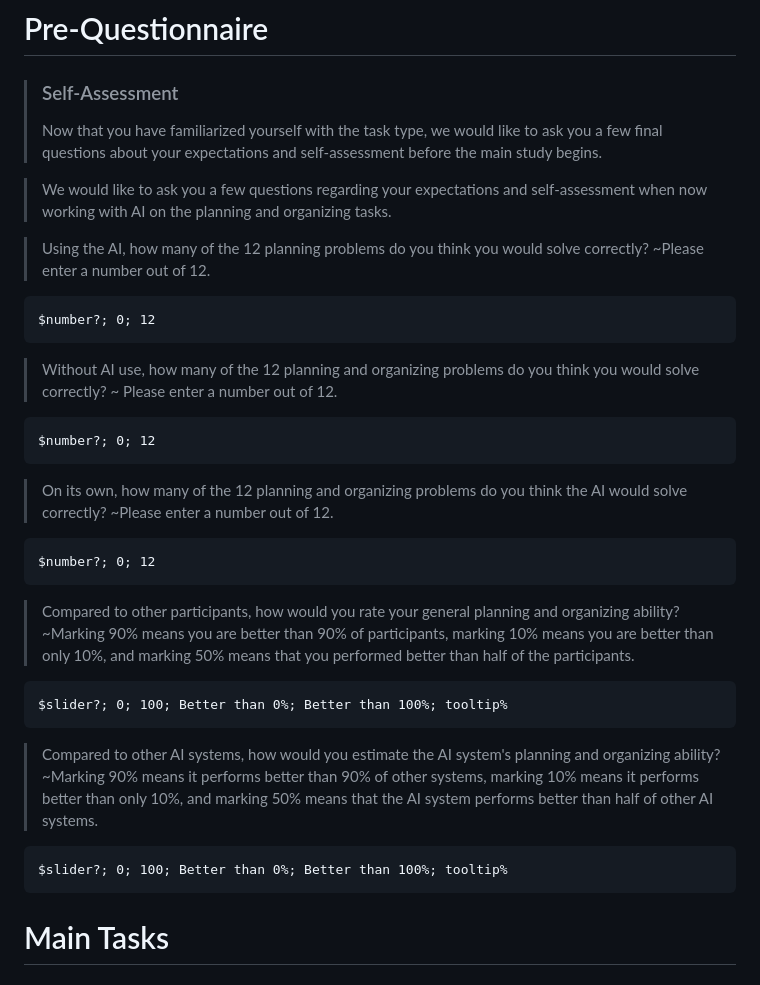
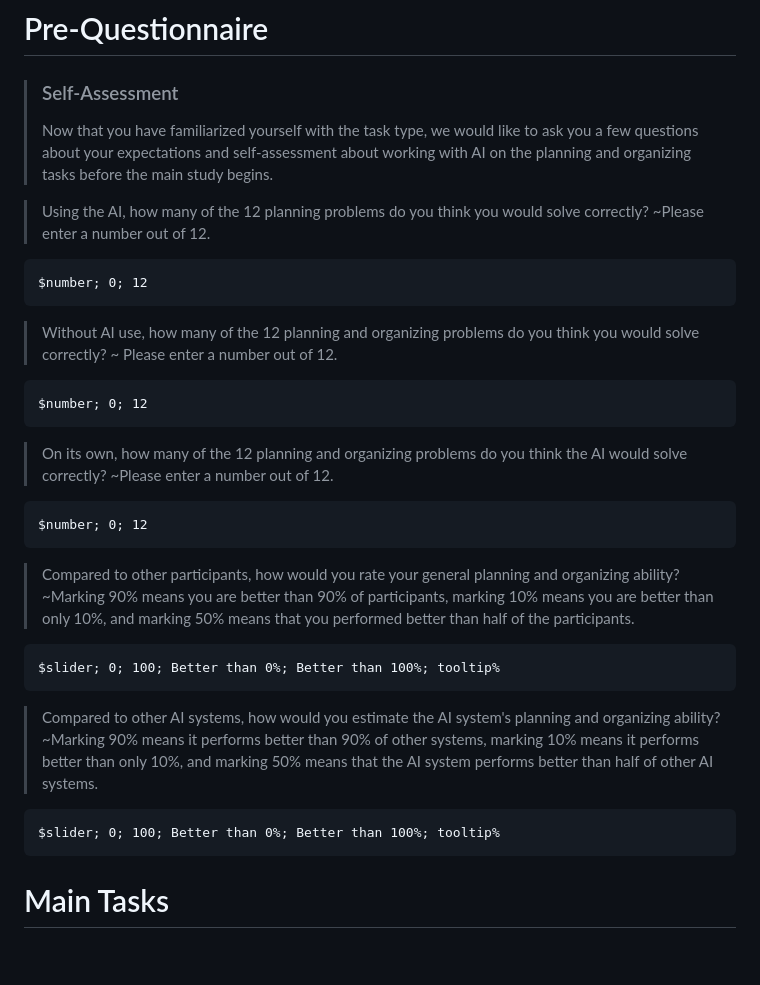
Before and after one commit to ManuelADSantos/MET_AI_Interventions, a Markdown page: customizations/tasks/ai_reliability_tasks.md, the part around the change. GitHub-like rendering; blank space fills up the shorter version.

Commit message:
Resolve task file merge conflict

```diff
--- a/customizations/tasks/ai_reliability_tasks.md
+++ b/customizations/tasks/ai_reliability_tasks.md
@@ -192,34 +192,32 @@ The following student assistants are available for the event:
 # Pre-Questionnaire
 
 > ### Self-Assessment
-> Now that you have familiarized yourself with the task type, we would like to ask you a few final questions about your expectations and self-assessment before the main study begins.
-
-> We would like to ask you a few questions regarding your expectations and self-assessment when now working with AI on the planning and organizing tasks.
+> Now that you have familiarized yourself with the task type, we would like to ask you a few questions about your expectations and self-assessment about working with AI on the planning and organizing tasks before the main study begins.
 
 > Using the AI, how many of the 12 planning problems do you think you would solve correctly?
 ~Please enter a number out of 12.
 
-    $number?; 0; 12
+    $number; 0; 12
 
 > Without AI use, how many of the 12 planning and organizing problems do you think you would solve correctly?
 ~ Please enter a number out of 12.
 
-    $number?; 0; 12
+    $number; 0; 12
 
 > On its own, how many of the 12 planning and organizing problems do you think the AI would solve correctly?
 ~Please enter a number out of 12.
 
-    $number?; 0; 12
+    $number; 0; 12
 
 > Compared to other participants, how would you rate your general planning and organizing ability?
 ~Marking 90% means you are better than 90% of participants, marking 10% means you are better than only 10%, and marking 50% means that you performed better than half of the participants.
 
-    $slider?; 0; 100; Better than 0%; Better than 100%; tooltip%
+    $slider; 0; 100; Better than 0%; Better than 100%; tooltip%
 
 > Compared to other AI systems, how would you estimate the AI system's planning and organizing ability?
 ~Marking 90% means it performs better than 90% of other systems, marking 10% means it performs better than only 10%, and marking 50% means that the AI system performs better than half of other AI systems.
 
-    $slider?; 0; 100; Better than 0%; Better than 100%; tooltip%
+    $slider; 0; 100; Better than 0%; Better than 100%; tooltip%
 
 
 # Main Tasks
```
